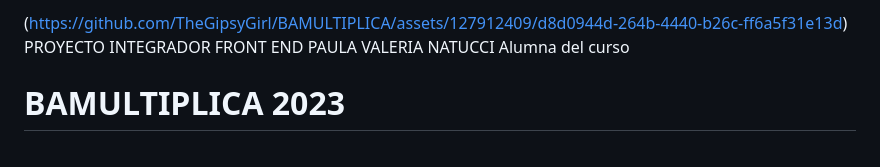
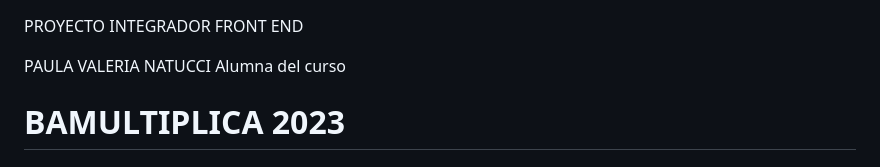
Before and after one commit to TheGipsyGirl/BAMULTIPLICA, a Markdown page: README.md, the part around the change. GitHub-like rendering.

```diff
--- a/README.md
+++ b/README.md
@@ -1,5 +1,5 @@
-(https://github.com/TheGipsyGirl/BAMULTIPLICA/assets/127912409/d8d0944d-264b-4440-b26c-ff6a5f31e13d)
 PROYECTO INTEGRADOR FRONT END
+
 PAULA VALERIA NATUCCI
 Alumna del curso
 # BAMULTIPLICA 2023
```
